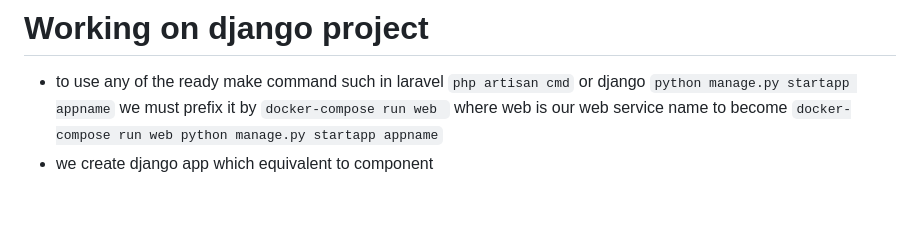
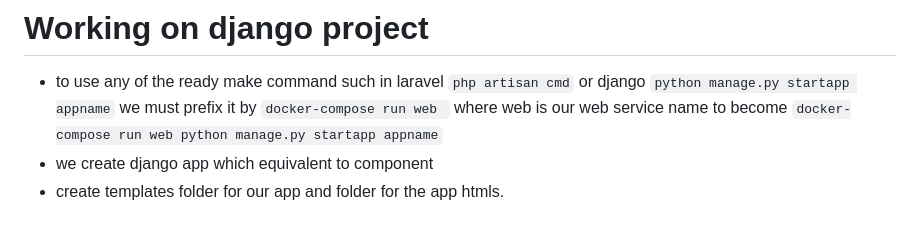
Before and after one commit to mostafaadawy/composejangodock, a Markdown page: README.md, the part around the change. GitHub-like rendering.

Commit message:
create templates

```diff
--- a/README.md
+++ b/README.md
@@ -98,3 +98,4 @@ DATABASES = {
 - to use any of the ready make command such in laravel `php artisan cmd` or django `python manage.py startapp appname` we must prefix it by `docker-compose run web ` where web is our web service name
 to become `docker-compose run web python manage.py startapp appname`
 - we create django app which equivalent to component
+- create templates folder for our app and folder for the app htmls.
```
